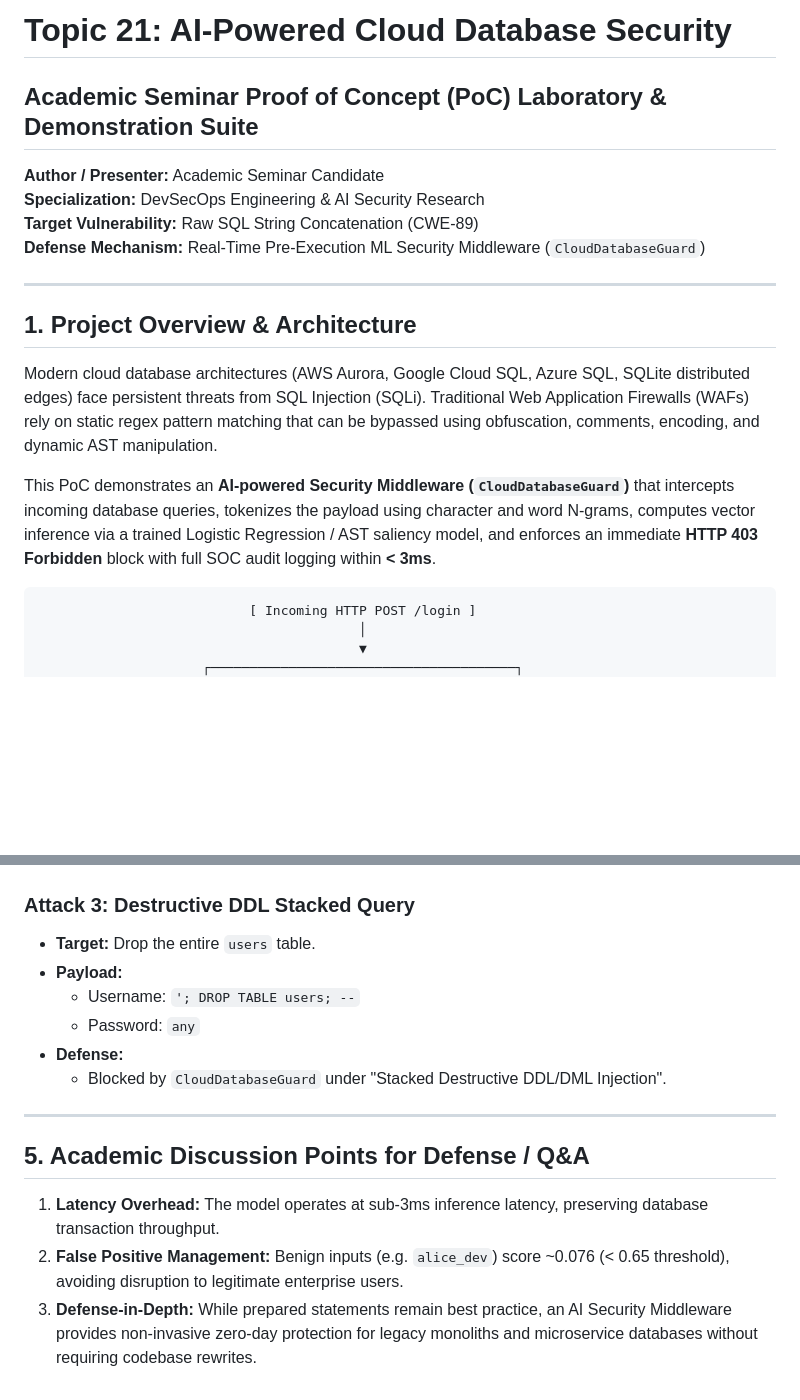
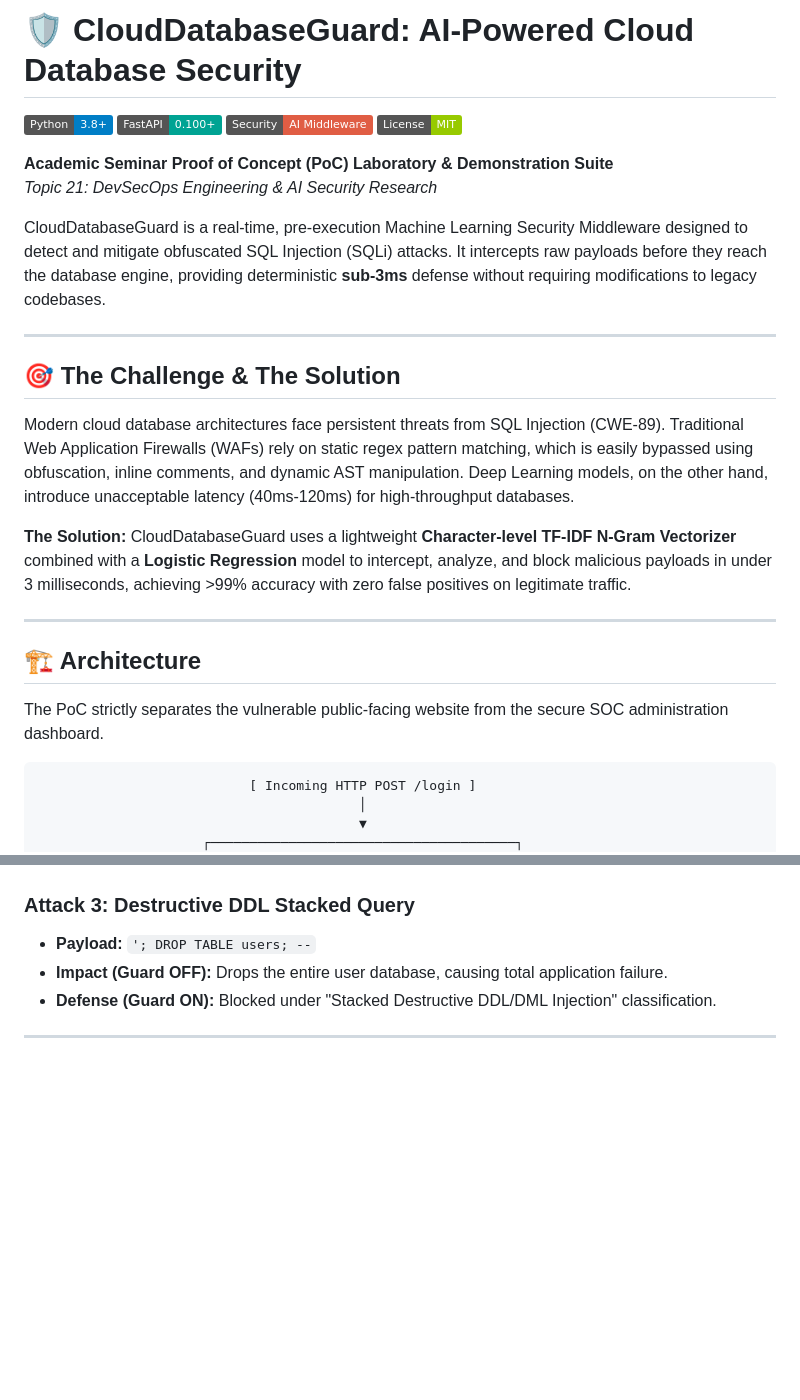
Before and after one commit to mazentariq/cloud-db-guard, a Markdown page: README.md, 2 parts joined by grey strips. Rendered like a GitHub page; badges without logos; blank space fills up the shorter version.

````diff
--- a/README.md
+++ b/README.md
@@ -1,20 +1,30 @@
-# Topic 21: AI-Powered Cloud Database Security
-## Academic Seminar Proof of Concept (PoC) Laboratory & Demonstration Suite
+# 🛡️ CloudDatabaseGuard: AI-Powered Cloud Database Security
 
-**Author / Presenter:** Academic Seminar Candidate
-**Specialization:** DevSecOps Engineering & AI Security Research
-**Target Vulnerability:** Raw SQL String Concatenation (CWE-89)
-**Defense Mechanism:** Real-Time Pre-Execution ML Security Middleware (`CloudDatabaseGuard`)
+![Python Version](https://img.shields.io/badge/Python-3.8%2B-blue?logo=python&logoColor=white)
+![FastAPI](https://img.shields.io/badge/FastAPI-0.100%2B-00a393?logo=fastapi&logoColor=white)
+![Security](https://img.shields.io/badge/Security-AI%20Middleware-red)
+![License](https://img.shields.io/badge/License-MIT-green)
+
+**Academic Seminar Proof of Concept (PoC) Laboratory & Demonstration Suite**
+*Topic 21: DevSecOps Engineering & AI Security Research*
+
+CloudDatabaseGuard is a real-time, pre-execution Machine Learning Security Middleware designed to detect and mitigate obfuscated SQL Injection (SQLi) attacks. It intercepts raw payloads before they reach the database engine, providing deterministic **sub-3ms** defense without requiring modifications to legacy codebases.
 
 ---
 
-## 1. Project Overview & Architecture
+## 🎯 The Challenge & The Solution
 
-Modern cloud database architectures (AWS Aurora, Google Cloud SQL, Azure SQL, SQLite distributed edges) face persistent threats from SQL Injection (SQLi). Traditional Web Application Firewalls (WAFs) rely on static regex pattern matching that can be bypassed using obfuscation, comments, encoding, and dynamic AST manipulation.
+Modern cloud database architectures face persistent threats from SQL Injection (CWE-89). Traditional Web Application Firewalls (WAFs) rely on static regex pattern matching, which is easily bypassed using obfuscation, inline comments, and dynamic AST manipulation. Deep Learning models, on the other hand, introduce unacceptable latency (40ms-120ms) for high-throughput databases.
 
-This PoC demonstrates an **AI-powered Security Middleware (`CloudDatabaseGuard`)** that intercepts incoming database queries, tokenizes the payload using character and word N-grams, computes vector inference via a trained Logistic Regression / AST saliency model, and enforces an immediate **HTTP 403 Forbidden** block with full SOC audit logging within **< 3ms**.
+**The Solution:** CloudDatabaseGuard uses a lightweight **Character-level TF-IDF N-Gram Vectorizer** combined with a **Logistic Regression** model to intercept, analyze, and block malicious payloads in under 3 milliseconds, achieving >99% accuracy with zero false positives on legitimate traffic.
 
-```
+---
+
+## 🏗️ Architecture
+
+The PoC strictly separates the vulnerable public-facing website from the secure SOC administration dashboard.
+
+```text
                            [ Incoming HTTP POST /login ]
                                          │
                                          ▼
@@ -118,15 +118,7 @@ Open your browser at `http://127.0.0.1:8000`
 
 ### Attack 3: Destructive DDL Stacked Query
-- **Target:** Drop the entire `users` table.
-- **Payload:**
-  - Username: `'; DROP TABLE users; --`
-  - Password: `any`
-- **Defense:**
-  - Blocked by `CloudDatabaseGuard` under "Stacked Destructive DDL/DML Injection".
+- **Payload:** `'; DROP TABLE users; --`
+- **Impact (Guard OFF):** Drops the entire user database, causing total application failure.
+- **Defense (Guard ON):** Blocked under "Stacked Destructive DDL/DML Injection" classification.
 
 ---
-
-## 5. Academic Discussion Points for Defense / Q&A
-1. **Latency Overhead:** The model operates at sub-3ms inference latency, preserving database transaction throughput.
-2. **False Positive Management:** Benign inputs (e.g. `alice_dev`) score ~0.076 (< 0.65 threshold), avoiding disruption to legitimate enterprise users.
-3. **Defense-in-Depth:** While prepared statements remain best practice, an AI Security Middleware provides non-invasive zero-day protection for legacy monoliths and microservice databases without requiring codebase rewrites.
````
Also changed, not shown: other parts of README.md (+42 -52 lines).
